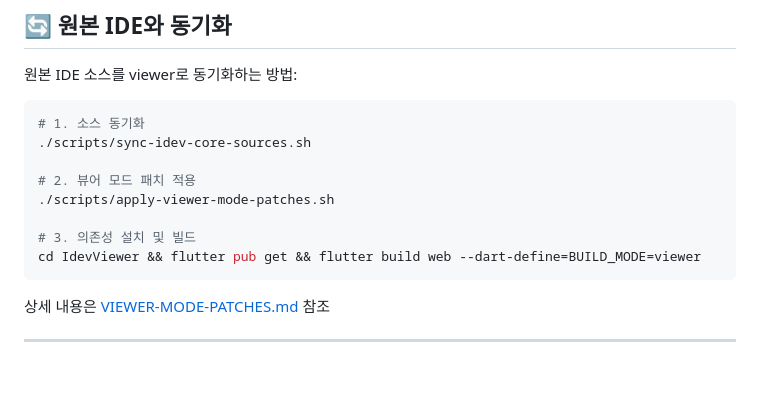
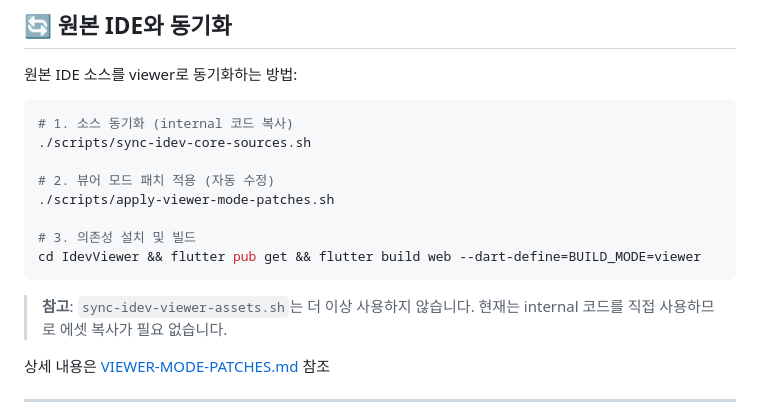
Before and after one commit to skydbdb/idev-viewer, a Markdown page: README.md, the part around the change. GitHub-like rendering; blank space fills up the shorter version.

````diff
--- a/README.md
+++ b/README.md
@@ -508,15 +508,17 @@ npm publish            # 실제 배포
 원본 IDE 소스를 viewer로 동기화하는 방법:
 
 ```bash
-# 1. 소스 동기화
+# 1. 소스 동기화 (internal 코드 복사)
 ./scripts/sync-idev-core-sources.sh
 
-# 2. 뷰어 모드 패치 적용
+# 2. 뷰어 모드 패치 적용 (자동 수정)
 ./scripts/apply-viewer-mode-patches.sh
 
 # 3. 의존성 설치 및 빌드
 cd IdevViewer && flutter pub get && flutter build web --dart-define=BUILD_MODE=viewer
 ```
+
+> **참고**: `sync-idev-viewer-assets.sh`는 더 이상 사용하지 않습니다. 현재는 internal 코드를 직접 사용하므로 에셋 복사가 필요 없습니다.
 
 상세 내용은 [VIEWER-MODE-PATCHES.md](docs/VIEWER-MODE-PATCHES.md) 참조
 
````
Also changed, not shown: docs/ASSET-SYNC-DEPRECATED.md (added, +117 -0 lines).
